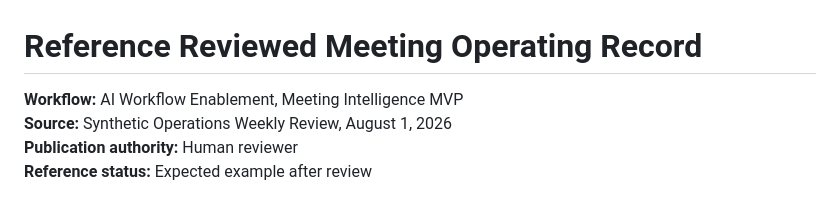
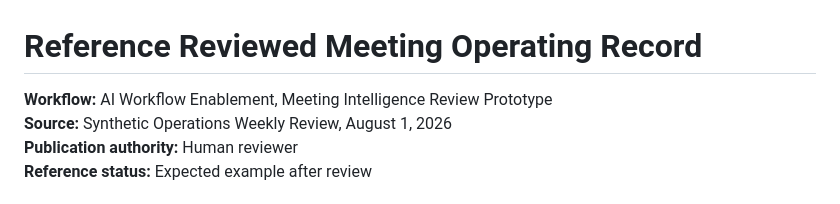
Before and after one commit to motyaali/motyaali-portfolio, a Markdown page: proof/ai-workflow-enablement/reference-reviewed-record.md, the part around the change. Rendered like a GitHub page.

Commit message:
Update reviewed meeting reference label

```diff
--- a/proof/ai-workflow-enablement/reference-reviewed-record.md
+++ b/proof/ai-workflow-enablement/reference-reviewed-record.md
@@ -1,6 +1,6 @@
 # Reference Reviewed Meeting Operating Record
 
-**Workflow:** AI Workflow Enablement, Meeting Intelligence MVP
+**Workflow:** AI Workflow Enablement, Meeting Intelligence Review Prototype
 **Source:** Synthetic Operations Weekly Review, August 1, 2026
 **Publication authority:** Human reviewer
 **Reference status:** Expected example after review
```
